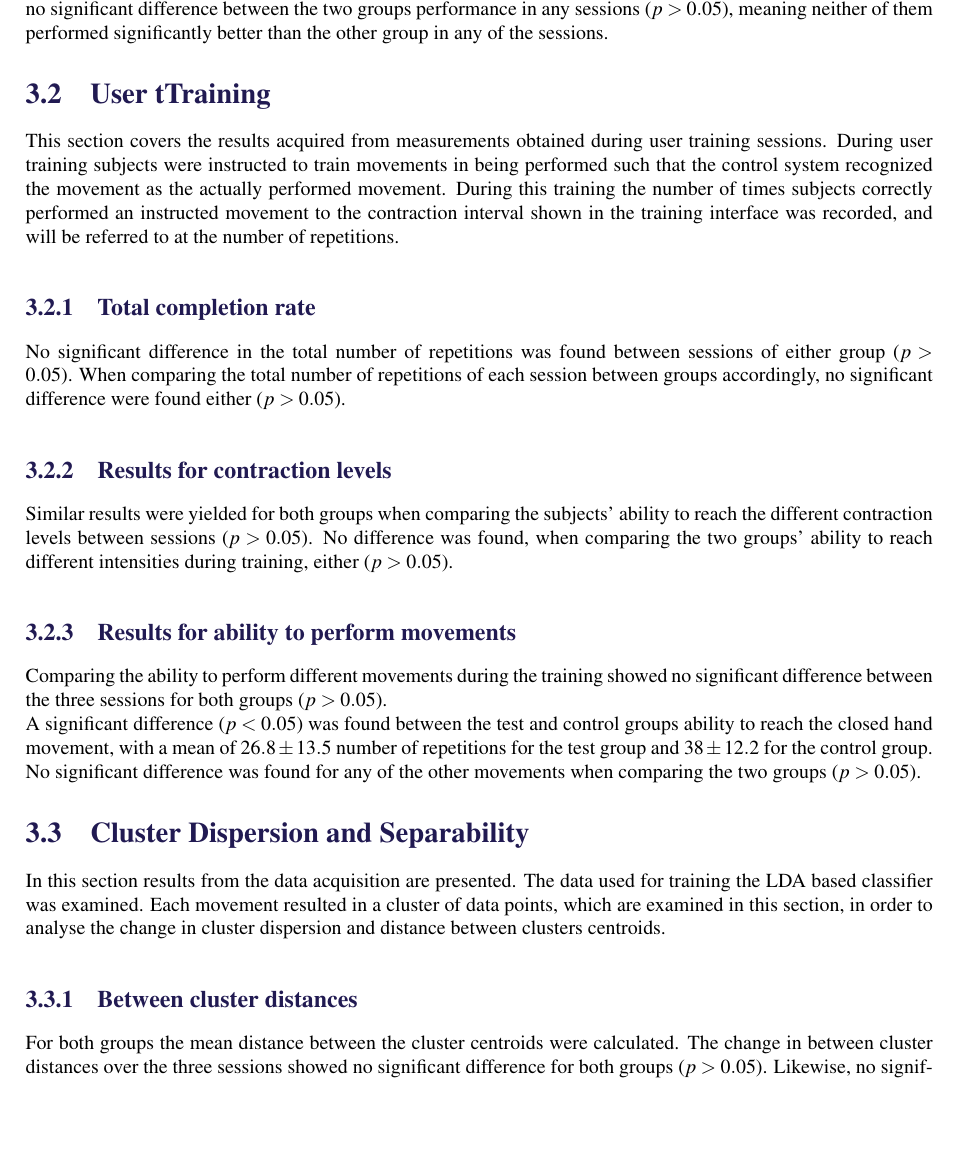
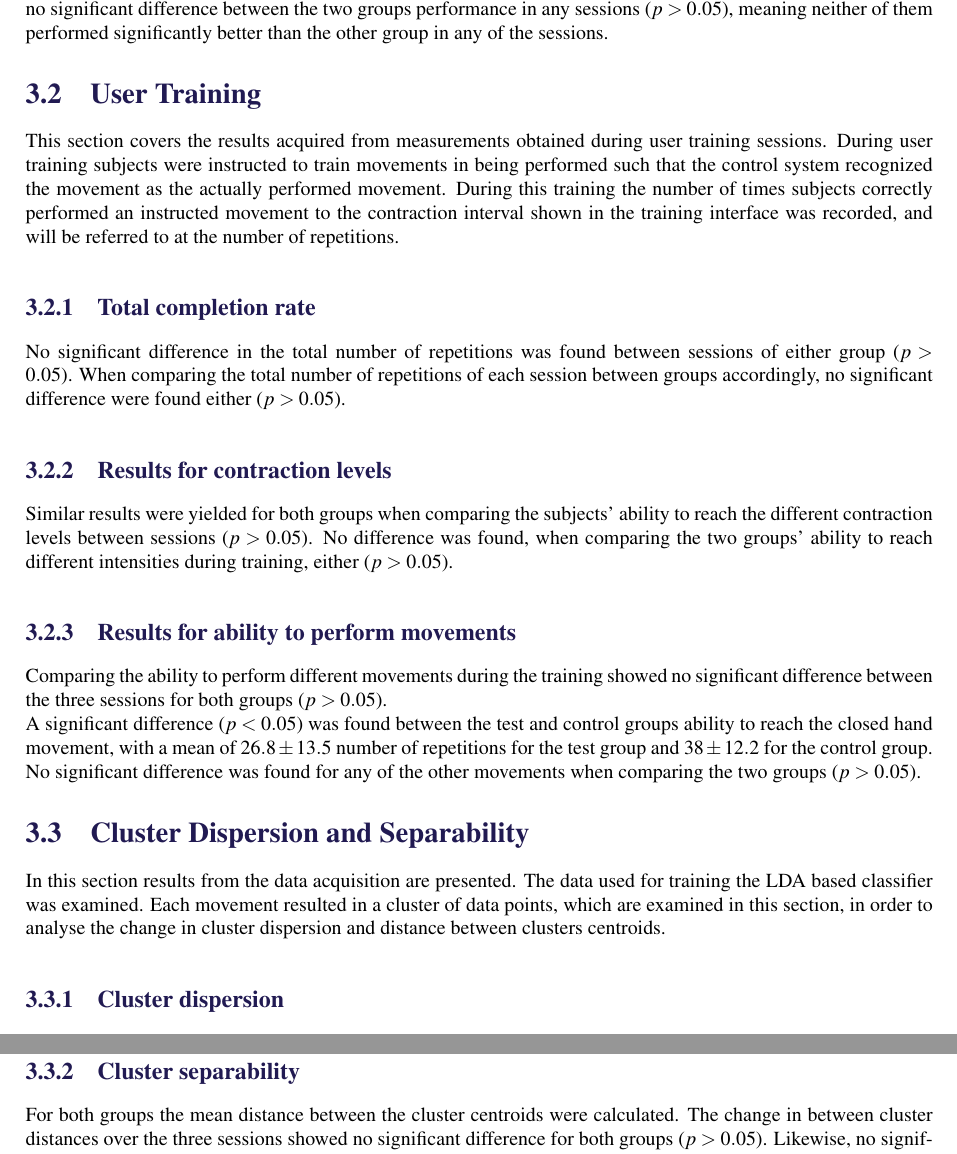
Before and after one commit to oliverDam/8semester-projekt, a LaTeX thesis (main.tex, which reads contents/cResults/dataSeparabilityResults.tex, contents/cResults/userTrainingResults.tex): part of page 29 of 43 before the commit and two parts of pages 29 and 30 of 43 after it, the two joined at a grey line, cut so that both start at the same text, the shorter picture padded with empty space. Compiled offline with pdfLaTeX.

Commit message:
overskrifter

```diff
--- a/contents/cResults/dataSeparabilityResults.tex
+++ b/contents/cResults/dataSeparabilityResults.tex
@@ -3,8 +3,10 @@
 In this section results from the data acquisition are presented. The data used for training the LDA based classifier was examined. Each movement resulted in a cluster of data points, which are examined in this section, in order to analyse the change in cluster dispersion and distance between clusters centroids.
 %In this section results from the data acquisition will be presented. The data from the data acquisition was used for training LDA classifier. This data were classified into regions decided by the LDA classifier used as control scheme in this project. For each region there was a class consisting of a cluster of data points. In this section the results of the analysis of the clusters are presented. %by use of PCA, described in \secref{sec:BG:dataSeparability}. With PCA the separability and density of data clusters can be evaluated.
 
+\subsection{Cluster dispersion}
+The mean distance from data points to the cluster centroid was calculated. This showed no significant difference for the test group ($p > 0.05$), but a significant difference was found for the control group ($p < 0.05$). The Tukey-Kramer correction showed the significant difference was between session one and three ($p < 0.05$), where the mean for session one was $502.02 \pm 274.88$, and session three was $323.43 \pm 171.13$. The comparison between groups showed that the control group achieved a significant improvement of within cluster distances compared to the test group in session three ($p < 0.05$), where the test group had a mean distance within clusters of $584.34 \pm 250.02$, while the control group had $323.43 \pm 171.13$.
 
-\subsection{Between cluster distances}
+\subsection{Cluster separability}
 For both groups the mean distance between the cluster centroids were calculated. The change in between cluster distances over the three sessions showed no significant difference for both groups ($p > 0.05$). Likewise, no significant difference of cluster distances between the groups was found ($p > 0.05$).\\
 %For both groups the mean distance between the cluster centroids were calculated. There was found no significant difference in the development of cluster distances between the groups ($p > 0.05$). Likewise, the between cluster distances were tested between sessions, where no significance were found with a p-value of $p > 0.05$.
 
--- a/contents/cResults/userTrainingResults.tex
+++ b/contents/cResults/userTrainingResults.tex
@@ -1,6 +1,6 @@
 
 %3 user training:  completion rate for total (ding's) contraction level and movement classification
-\section{User tTraining} \label{sec:R:userTraining}
+\section{User Training} \label{sec:R:userTraining}
 This section covers the results acquired from measurements obtained during user training sessions. During user training subjects were instructed to train movements in being performed such that the control system recognized the movement as the actually performed movement. During this training the number of times subjects correctly performed an instructed movement to the contraction interval shown in the training interface was recorded, and will be referred to at the number of repetitions.
 %This section will present the results acquired from measurements obtained during user training sessions. During user training subjects were instructed to train the performance of the six chosen movements. During this training it were recorded the number of times subjects correctly performed a instructed movement to the contraction interval shown in the training interface.% Statistical test were run on this data in a similar fashion as with the Fitts' Law results, described in \secref{sec:R:fitts}.
 
```
Also changed, not shown: contents/cResults/dataSeparabilityResults.tex (2 more changed lines).
